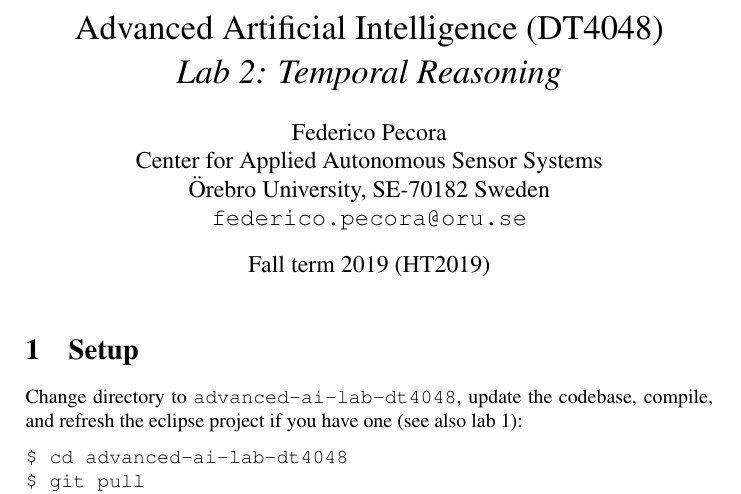
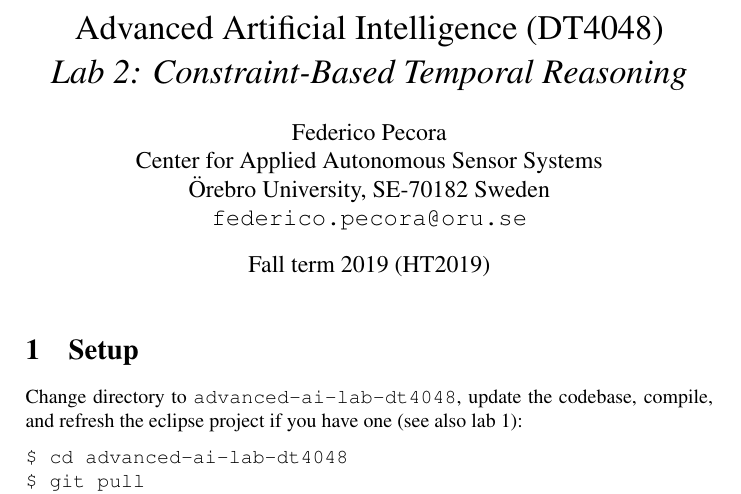
Before and after one commit to FedericoPecora/advanced-ai-lab-dt4048, a LaTeX problem sheet (lab2/lab2-assignment.tex): part of page 1 of 3, cut so that both start at the same text. Compiled offline with pdfLaTeX.

Commit message:
Updated lab 2

```diff
--- a/lab2/lab2-assignment.tex
+++ b/lab2/lab2-assignment.tex
@@ -96,7 +96,7 @@
 \DeclareMathOperator*{\argmin}{arg\,min}
 \DeclareMathOperator*{\argmax}{arg\,max}
 
-\title{Advanced Artificial Intelligence (DT4048)\\{\em Lab 2: Temporal Reasoning}}
+\title{Advanced Artificial Intelligence (DT4048)\\{\em Lab 2: Constraint-Based Temporal Reasoning}}
 
 \author{Federico Pecora\\Center for Applied Autonomous Sensor Systems\\\"Orebro University, SE-70182 Sweden\\\url{federico.pecora@oru.se}}
 
```
